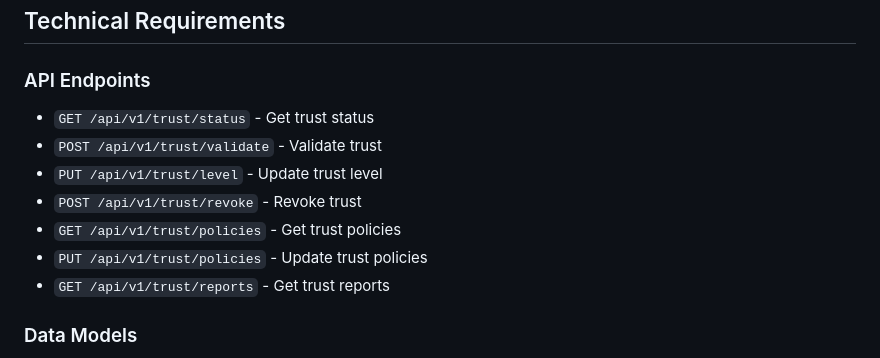
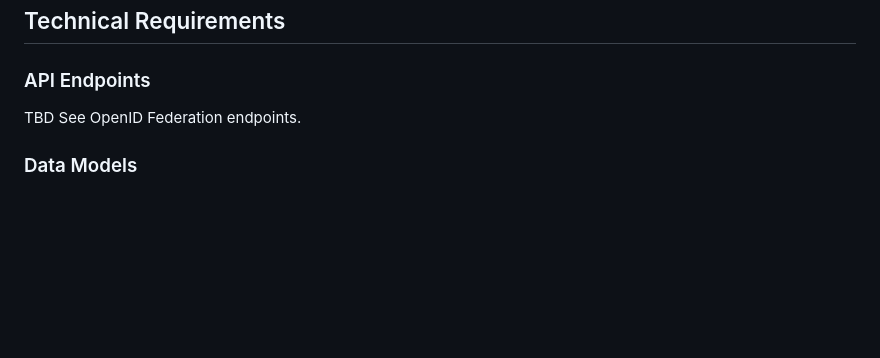
Before and after one commit to webuild-consortium/wp4-trust-group, a Markdown page: task1-use-cases/subtask1-2-trust-registry/README.md, the part around the change. Drawn GitHub-style; blank space fills up the shorter version.

Commit message:
fix: trust api must use consolidated draft and standards

```diff
--- a/task1-use-cases/subtask1-2-trust-registry/README.md
+++ b/task1-use-cases/subtask1-2-trust-registry/README.md
@@ -133,13 +133,8 @@ This subtask focuses on defining use cases for trust registry operations in the
 ## Technical Requirements
 
 ### API Endpoints
-- `GET /api/v1/trust/status` - Get trust status
-- `POST /api/v1/trust/validate` - Validate trust
-- `PUT /api/v1/trust/level` - Update trust level
-- `POST /api/v1/trust/revoke` - Revoke trust
-- `GET /api/v1/trust/policies` - Get trust policies
-- `PUT /api/v1/trust/policies` - Update trust policies
-- `GET /api/v1/trust/reports` - Get trust reports
+
+TBD See OpenID Federation endpoints.
 
 ### Data Models
 - **Trust Status**: Current trust status
```
